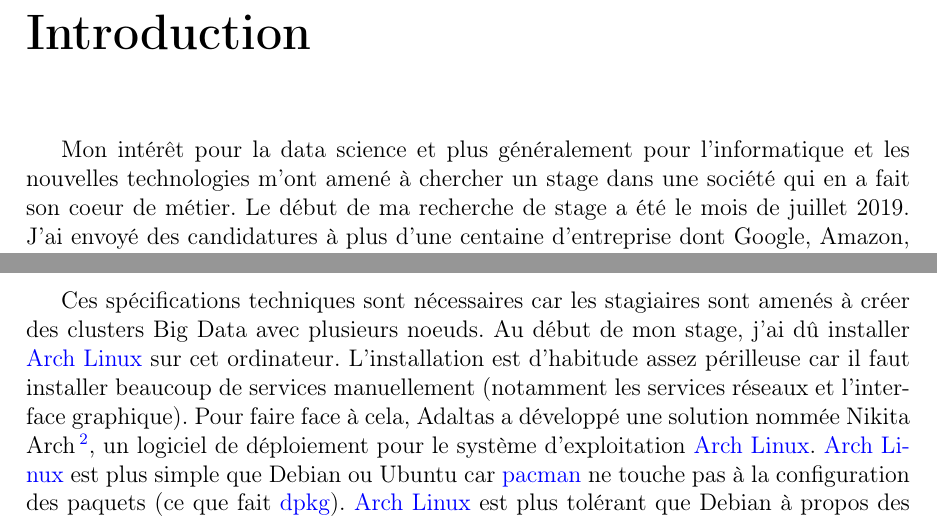
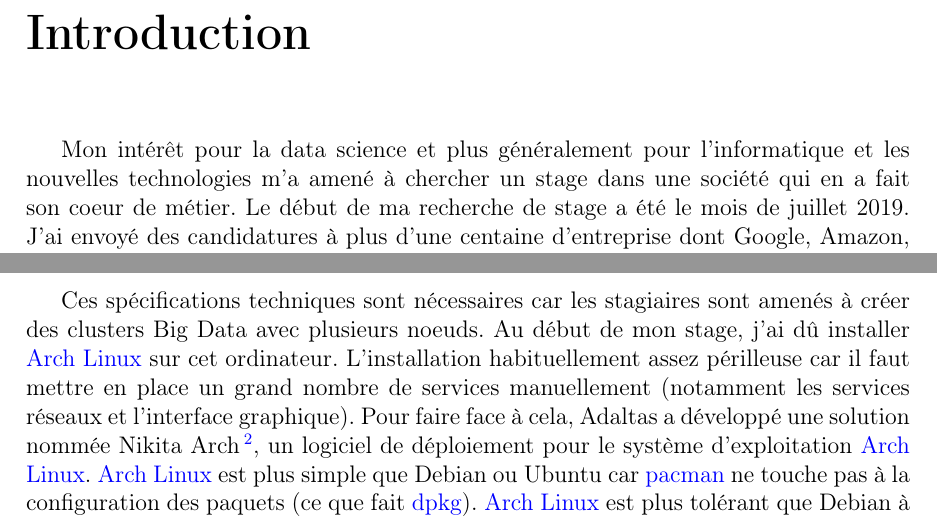
Before and after one commit to AlexHff/adaltas, a LaTeX document (rapport.tex): two parts of pages 7 and 13 of 19, joined at a grey line, cut so that both start at the same text. Compiled offline with pdfLaTeX.

Commit message:
fix typo, update title

```diff
--- a/rapport.tex
+++ b/rapport.tex
@@ -272,7 +272,7 @@ L'objectif de ce stage était de contribuer au développement d'un projet Open S
 \chapter*{Introduction}
 \addcontentsline{toc}{chapter}{Introduction}
 
-Mon intérêt pour la data science et plus généralement pour l’informatique et les nouvelles technologies m’ont amené à chercher un stage dans une société qui en a fait son coeur de métier. Le début de ma recherche de stage a été le mois de juillet 2019. J'ai envoyé des candidatures à plus d'une centaine d'entreprise dont Google, Amazon, Facebook et Apple. J'ai eu la chance de passer des entretiens techniques chez trois des entreprises citées précédemment. Sans trop entrer dans les détails, les épreuves comportent des questions algorithmiques appliquées à des problèmes ludiques qu'il s'agit de résoudre dans une durée impartie. Florent Diedler, un enseignant en informatique à l'ECE, m'a d'ailleurs beaucoup aidé lors de la préparation à ces entretiens. N'ayant eu aucune proposition de stage, j'ai continué mes recherches. C'est durant un cours de \gls{devops} animé par Gregor Jouet, consultant chez Adaltas, que j'ai découvert cette entreprise, ses méthodologies et sa culture. Aux alentours du mois de novembre, alors que nous travaillions sur un projet \gls{devops}, Gregor Jouet a invité les élèves intéressées par les technologies data science et big data à envoyer lui envoyer leur CV. Quelques semaines plus tard, j'ai reçu un appel de David Worms, dirigeant de la société Adaltas, qui m'a proposé un entretien. C'est dans ce contexte qu'est parvenue ma demande de stage à Adaltas qui a décidé d'accepter ma candidature.\\
+Mon intérêt pour la data science et plus généralement pour l’informatique et les nouvelles technologies m’a amené à chercher un stage dans une société qui en a fait son coeur de métier. Le début de ma recherche de stage a été le mois de juillet 2019. J'ai envoyé des candidatures à plus d'une centaine d'entreprise dont Google, Amazon, Facebook et Apple. J'ai eu la chance de passer des entretiens techniques chez trois des entreprises citées précédemment. Sans trop entrer dans les détails, les épreuves comportent des questions algorithmiques appliquées à des problèmes ludiques qu'il s'agit de résoudre dans une durée impartie. Florent Diedler, un enseignant en informatique à l'ECE, m'a d'ailleurs beaucoup aidé lors de la préparation à ces entretiens. N'ayant eu aucune proposition de stage, j'ai continué mes recherches. C'est durant un cours de \gls{devops} animé par Gregor Jouet, consultant chez Adaltas, que j'ai découvert cette entreprise, ses méthodologies et sa culture. Aux alentours du mois de novembre, alors que nous travaillions sur un projet \gls{devops}, Gregor Jouet a invité les élèves intéressées par les technologies data science et big data à envoyer lui envoyer leur CV. Quelques semaines plus tard, j'ai reçu un appel de David Worms, dirigeant de la société Adaltas, qui m'a proposé un entretien. C'est dans ce contexte qu'est parvenue ma demande de stage à Adaltas qui a décidé d'accepter ma candidature.\\
 
 Ce document présente les travaux et missions effectués au sein de l'entreprise Adaltas durant mon stage se déroulant du 14 avril au 30 août 2020, ceci représentant une durée totale de 4 mois et demi. Dans le cadre du stage, j'ai pu participer à l’architecture et au déploiement des différents composants d'un cluster en prenant en compte les impératifs de sécurité, de tolérance aux pannes et de performances. Pour assurer l’exploitation de la plateforme, j'ai mis en place des chaînes de traitement en streaming pour collecter, traiter, afficher et alerter à partir des évènements émis par le système.\\
 
@@ -372,7 +372,7 @@ Pour venir à bout de ma mission, Adaltas a mis à ma disposition un ordinateur
   \item[--] 32 Go de mémoire, 2 x 16 Go, DDR4 à 2 666 MHz.\\
 \end{itemize}
 
-Ces spécifications techniques sont nécessaires car les stagiaires sont amenés à créer des clusters Big Data avec plusieurs noeuds. Au début de mon stage, j’ai dû installer \gls{arch} sur cet ordinateur. L’installation  est d’habitude assez périlleuse car il faut installer beaucoup de services manuellement (notamment les services réseaux et l’interface graphique). Pour faire face à cela, Adaltas a développé une solution nommée Nikita Arch\footnote{\href{https://github.com/adaltas/node-nikita-arch}{https://github.com/adaltas/node-nikita-arch}}, un logiciel de déploiement pour le système d'exploitation \gls{arch}. \gls{arch} est plus simple que Debian ou Ubuntu car \gls{pacman} ne touche pas à la configuration des paquets (ce que fait \gls{dpkg}). \gls{arch} est plus tolérant que Debian à propos des paquets "non-libres" tels que définis par \gls{gnu}. Il est optimisé pour x86\_64, et donc est plus rapide que Debian (i386). Les paquets d'\gls{arch} sont plus récents que les paquets Debian. En revanche Debian est largement plus stable, c'est pour ça que l'on utilise souvent pour les serveurs.
+Ces spécifications techniques sont nécessaires car les stagiaires sont amenés à créer des clusters Big Data avec plusieurs noeuds. Au début de mon stage, j’ai dû installer \gls{arch} sur cet ordinateur. L’installation  habituellement assez périlleuse car il faut mettre en place un grand nombre de services manuellement (notamment les services réseaux et l’interface graphique). Pour faire face à cela, Adaltas a développé une solution nommée Nikita Arch\footnote{\href{https://github.com/adaltas/node-nikita-arch}{https://github.com/adaltas/node-nikita-arch}}, un logiciel de déploiement pour le système d'exploitation \gls{arch}. \gls{arch} est plus simple que Debian ou Ubuntu car \gls{pacman} ne touche pas à la configuration des paquets (ce que fait \gls{dpkg}). \gls{arch} est plus tolérant que Debian à propos des paquets "non-libres" tels que définis par \gls{gnu}. Il est optimisé pour x86\_64, et donc est plus rapide que Debian (i386). Les paquets d'\gls{arch} sont plus récents que les paquets Debian. En revanche Debian est largement plus stable, c'est pour ça que l'on utilise souvent pour les serveurs.
 
 \chapter{Déroulement de la mission}
 
```
Also changed, not shown: assets/pdf/title.pdf, rapport.pdf.
